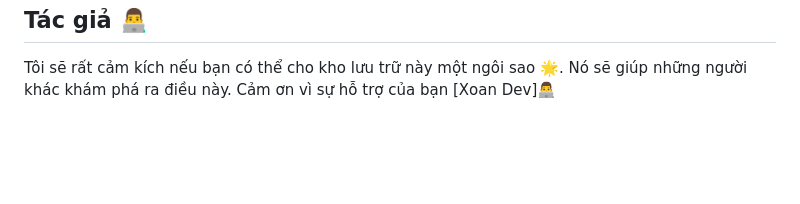
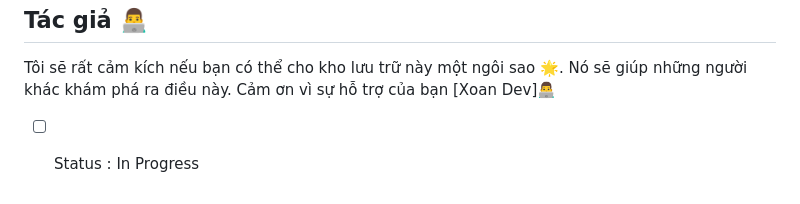
Before and after one commit to NguyenNhatHuynh/ChatNest-App, a Markdown page: README.md, the part around the change. GitHub-like rendering; blank space fills up the shorter version.

```diff
--- a/README.md
+++ b/README.md
@@ -113,3 +113,5 @@ Dự án này sử dụng Clean Architecture và Bloc để quản lý trạng t
 
 ## Tác giả 👨‍💻
 Tôi sẽ rất cảm kích nếu bạn có thể cho kho lưu trữ này một ngôi sao 🌟. Nó sẽ giúp những người khác khám phá ra điều này. Cảm ơn vì sự hỗ trợ của bạn [Xoan Dev]👨‍💻
+
+- [ ] Status : In Progress
```
